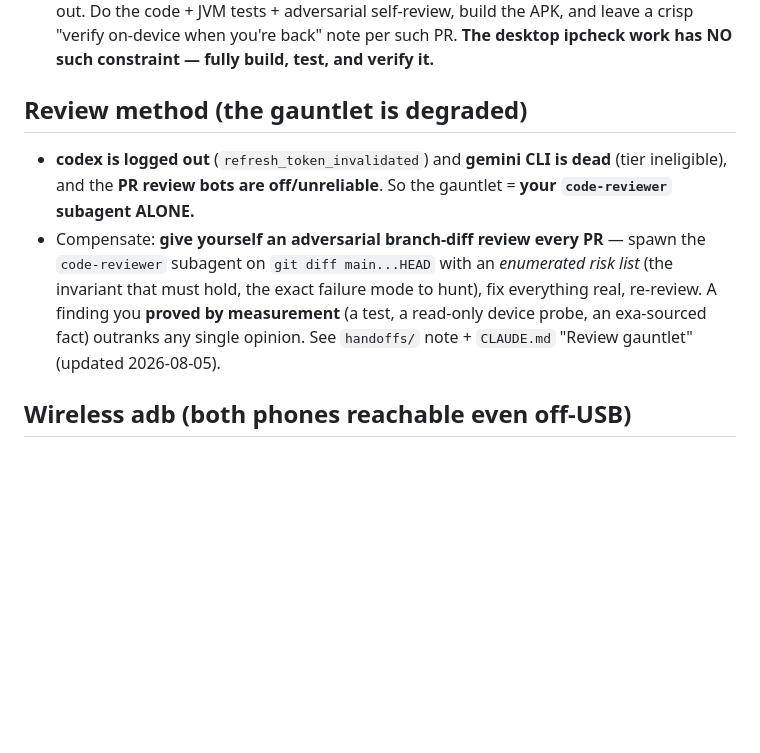
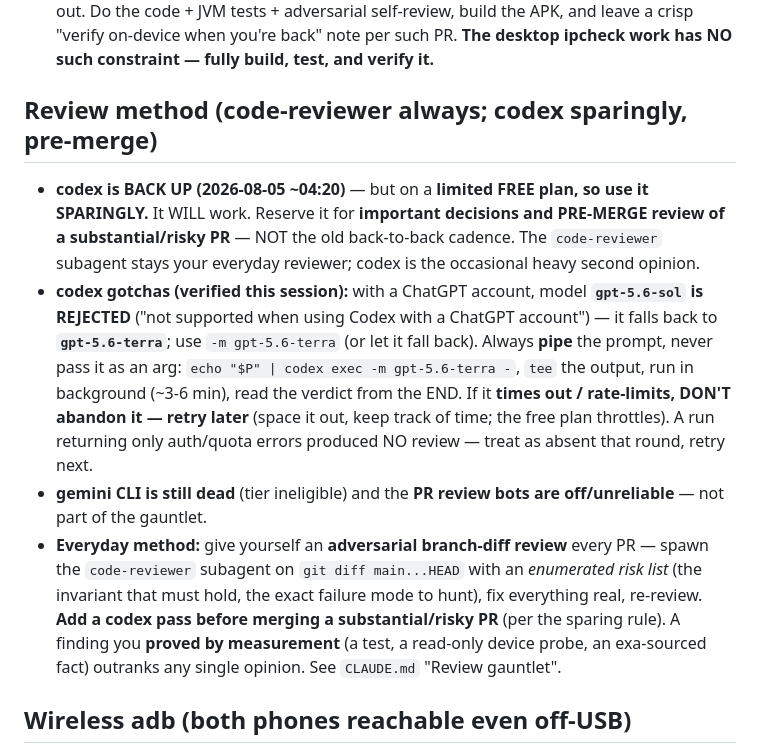
Before and after one commit to aaronvstory/specter, a Markdown page: handoffs/2026-08-05_overnight-cash-coherence-vault-ipcheck.md, the part around the change. Rendered like a GitHub page; blank space fills up the shorter version.

```diff
--- a/handoffs/2026-08-05_overnight-cash-coherence-vault-ipcheck.md
+++ b/handoffs/2026-08-05_overnight-cash-coherence-vault-ipcheck.md
@@ -20,14 +20,25 @@ Created: 2026-08-05 (late) · Author: prior session · For: the overnight autono
   adversarial self-review, build the APK, and leave a crisp "verify on-device when you're back" note per
   such PR. **The desktop ipcheck work has NO such constraint — fully build, test, and verify it.**
 
-## Review method (the gauntlet is degraded)
-- **codex is logged out** (`refresh_token_invalidated`) and **gemini CLI is dead** (tier ineligible), and
-  the **PR review bots are off/unreliable**. So the gauntlet = **your `code-reviewer` subagent ALONE.**
-- Compensate: **give yourself an adversarial branch-diff review every PR** — spawn the `code-reviewer`
-  subagent on `git diff main...HEAD` with an *enumerated risk list* (the invariant that must hold, the
-  exact failure mode to hunt), fix everything real, re-review. A finding you **proved by measurement**
-  (a test, a read-only device probe, an exa-sourced fact) outranks any single opinion. See
-  `handoffs/` note + `CLAUDE.md` "Review gauntlet" (updated 2026-08-05).
+## Review method (code-reviewer always; codex sparingly, pre-merge)
+- **codex is BACK UP (2026-08-05 ~04:20)** — but on a **limited FREE plan, so use it SPARINGLY.** It WILL
+  work. Reserve it for **important decisions and PRE-MERGE review of a substantial/risky PR** — NOT the old
+  back-to-back cadence. The `code-reviewer` subagent stays your everyday reviewer; codex is the occasional
+  heavy second opinion.
+- **codex gotchas (verified this session):** with a ChatGPT account, model **`gpt-5.6-sol` is REJECTED**
+  ("not supported when using Codex with a ChatGPT account") — it falls back to **`gpt-5.6-terra`**; use
+  `-m gpt-5.6-terra` (or let it fall back). Always **pipe** the prompt, never pass it as an arg:
+  `echo "$P" | codex exec -m gpt-5.6-terra -`, `tee` the output, run in background (~3-6 min), read the
+  verdict from the END. If it **times out / rate-limits, DON'T abandon it — retry later** (space it out,
+  keep track of time; the free plan throttles). A run returning only auth/quota errors produced NO review —
+  treat as absent that round, retry next.
+- **gemini CLI is still dead** (tier ineligible) and the **PR review bots are off/unreliable** — not part
+  of the gauntlet.
+- **Everyday method:** give yourself an **adversarial branch-diff review** every PR — spawn the
+  `code-reviewer` subagent on `git diff main...HEAD` with an *enumerated risk list* (the invariant that must
+  hold, the exact failure mode to hunt), fix everything real, re-review. **Add a codex pass before merging a
+  substantial/risky PR** (per the sparing rule). A finding you **proved by measurement** (a test, a read-only
+  device probe, an exa-sourced fact) outranks any single opinion. See `CLAUDE.md` "Review gauntlet".
 
 ## Wireless adb (both phones reachable even off-USB)
 - Toolkit: **`C:\platform-tools\adb-toolkit.ps1`** (`-Action connect`). **Always try wireless if a phone
```
Also changed, not shown: CLAUDE.md (+9 -7 lines), docs/GOAL.md (+3 -1 lines).
